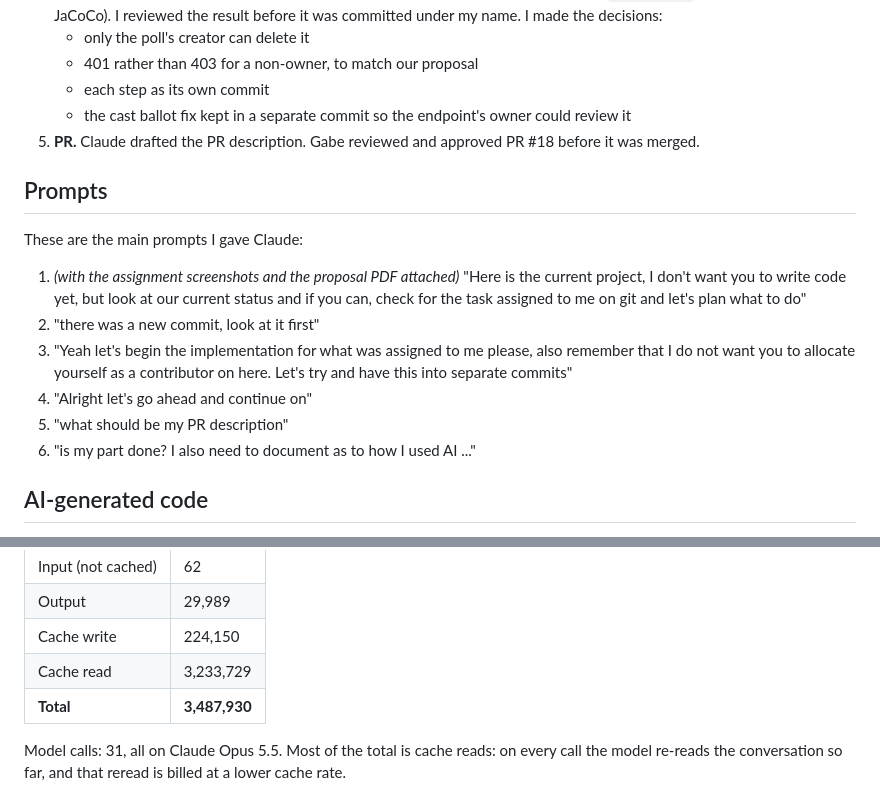
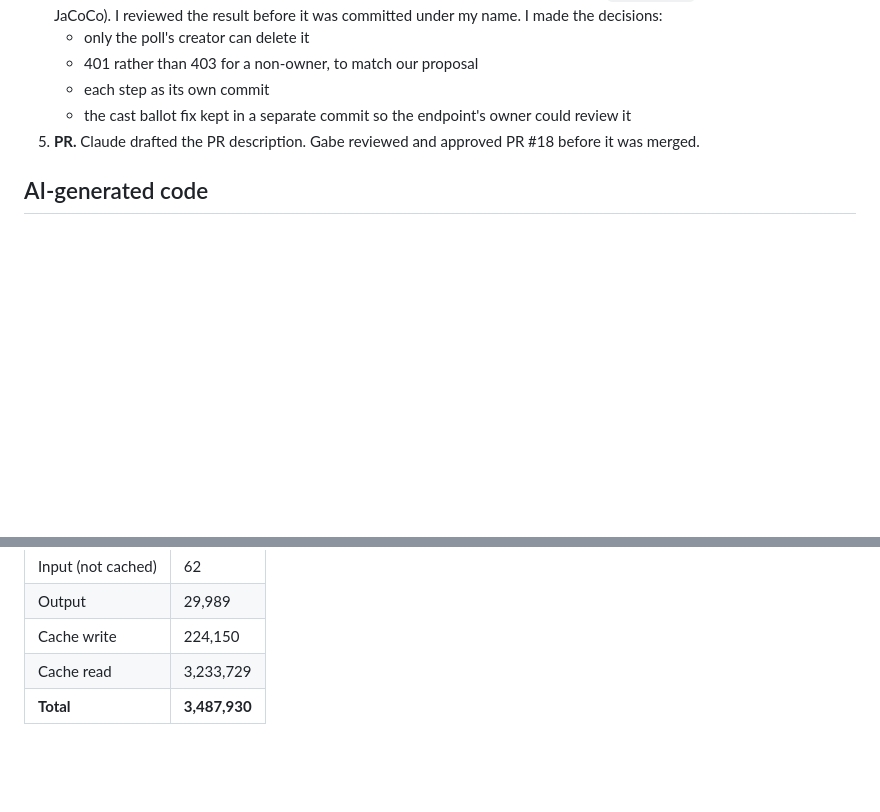
Before and after one commit to gabeMieses/LeCoders-advSWE-proj, a Markdown page: docs/ai-usage/jkd2146-delete-poll.md, 2 parts joined by grey strips. Drawn GitHub-style; blank space fills up the shorter version.

Commit message:
Remove prompts section and token note from delete-poll AI usage doc

```diff
--- a/docs/ai-usage/jkd2146-delete-poll.md
+++ b/docs/ai-usage/jkd2146-delete-poll.md
@@ -29,17 +29,6 @@ Task: issue #5, `DELETE /polls/{pollId}`, merged in PR #18.
    - the cast ballot fix kept in a separate commit so the endpoint's owner could review it
 5. **PR.** Claude drafted the PR description. Gabe reviewed and approved PR #18 before it was merged.
 
-## Prompts
-
-These are the main prompts I gave Claude:
-
-1. *(with the assignment screenshots and the proposal PDF attached)* "Here is the current project, I don't want you to write code yet, but look at our current status and if you can, check for the task assigned to me on git and let's plan what to do"
-2. "there was a new commit, look at it first"
-3. "Yeah let's begin the implementation for what was assigned to me please, also remember that I do not want you to allocate yourself as a contributor on here. Let's try and have this into separate commits"
-4. "Alright let's go ahead and continue on"
-5. "what should be my PR description"
-6. "is my part done? I also need to document as to how I used AI ..."
-
 ## AI-generated code
 
 All code and tests from this task were AI-generated and then reviewed by me. Each one is marked in the source with a comment or Javadoc line: "AI-generated with Claude Code (Opus 5.5); reviewed and tested by Jason Dixon."
@@ -68,5 +57,3 @@ Counted from Claude Code's session log. It covers the whole session: planning, i
 | Cache write | 224,150 |
 | Cache read | 3,233,729 |
 | **Total** | **3,487,930** |
-
-Model calls: 31, all on Claude Opus 5.5. Most of the total is cache reads: on every call the model re-reads the conversation so far, and that reread is billed at a lower cache rate.
```
